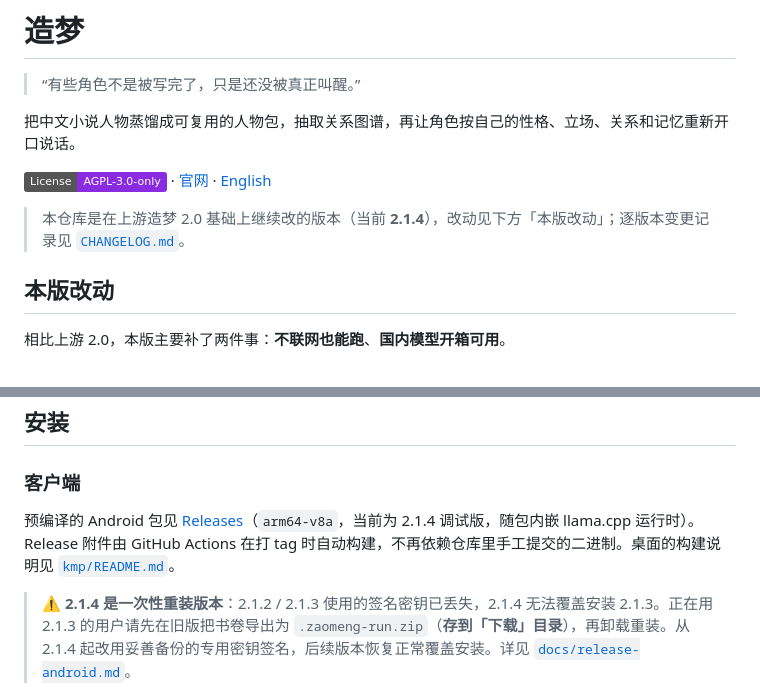
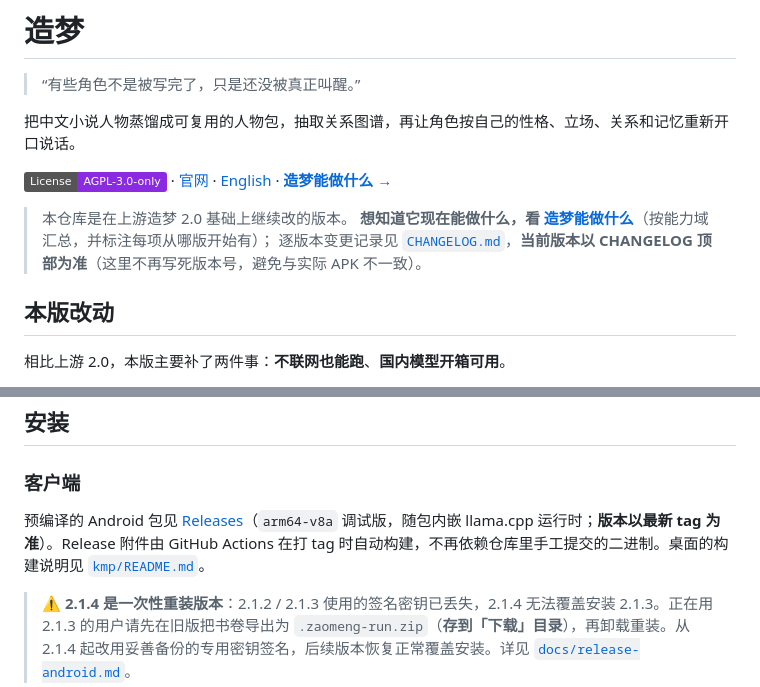
Before and after one commit to dz3197578117-lab/zaomeng, a Markdown page: README.md, 2 parts joined by grey strips. Rendered like a GitHub page; badges without logos.

```diff
--- a/README.md
+++ b/README.md
@@ -8,9 +8,11 @@
 
 把中文小说人物蒸馏成可复用的人物包，抽取关系图谱，再让角色按自己的性格、立场、关系和记忆重新开口说话。
 
-[![License: AGPL-3.0-only](https://img.shields.io/badge/License-AGPL--3.0--only-8A2BE2.svg)](LICENSE) · [官网](https://dz3197578117-lab.github.io/zaomeng/) · [English](README.en.md)
+[![License: AGPL-3.0-only](https://img.shields.io/badge/License-AGPL--3.0--only-8A2BE2.svg)](LICENSE) · [官网](https://dz3197578117-lab.github.io/zaomeng/) · [English](README.en.md) · [**造梦能做什么 →**](docs/features.md)
 
-> 本仓库是在上游造梦 2.0 基础上继续改的版本（当前 **2.1.4**），改动见下方「本版改动」；逐版本变更记录见 [`CHANGELOG.md`](CHANGELOG.md)。
+> 本仓库是在上游造梦 2.0 基础上继续改的版本。
+> **想知道它现在能做什么，看 [造梦能做什么](docs/features.md)**（按能力域汇总，并标注每项从哪版开始有）；
+> 逐版本变更记录见 [`CHANGELOG.md`](CHANGELOG.md)，**当前版本以 CHANGELOG 顶部为准**（这里不再写死版本号，避免与实际 APK 不一致）。
 
 ## 本版改动
 
@@ -60,7 +62,7 @@
 
 ### 客户端
 
-预编译的 Android 包见 [Releases](https://github.com/dz3197578117-lab/zaomeng/releases/latest)（`arm64-v8a`，当前为 2.1.4 调试版，随包内嵌 llama.cpp 运行时）。Release 附件由 GitHub Actions 在打 tag 时自动构建，不再依赖仓库里手工提交的二进制。桌面的构建说明见 [`kmp/README.md`](kmp/README.md)。
+预编译的 Android 包见 [Releases](https://github.com/dz3197578117-lab/zaomeng/releases/latest)（`arm64-v8a` 调试版，随包内嵌 llama.cpp 运行时；**版本以最新 tag 为准**）。Release 附件由 GitHub Actions 在打 tag 时自动构建，不再依赖仓库里手工提交的二进制。桌面的构建说明见 [`kmp/README.md`](kmp/README.md)。
 
 > ⚠️ **2.1.4 是一次性重装版本**：2.1.2 / 2.1.3 使用的签名密钥已丢失，2.1.4 无法覆盖安装 2.1.3。正在用 2.1.3 的用户请先在旧版把书卷导出为 `.zaomeng-run.zip`（**存到「下载」目录**），再卸载重装。从 2.1.4 起改用妥善备份的专用密钥签名，后续版本恢复正常覆盖安装。详见 [`docs/release-android.md`](docs/release-android.md)。
 
```
Also changed, not shown: README.en.md (+4 -2 lines), docs/features.md (added, +125 -0 lines).
